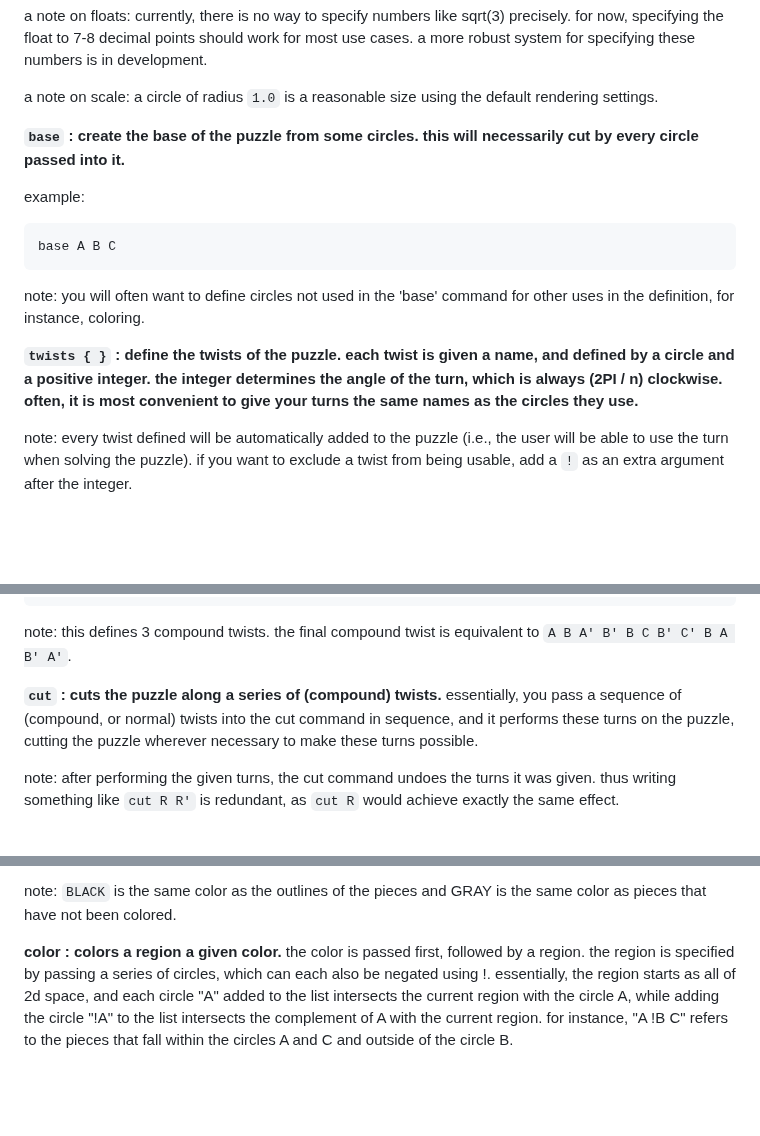
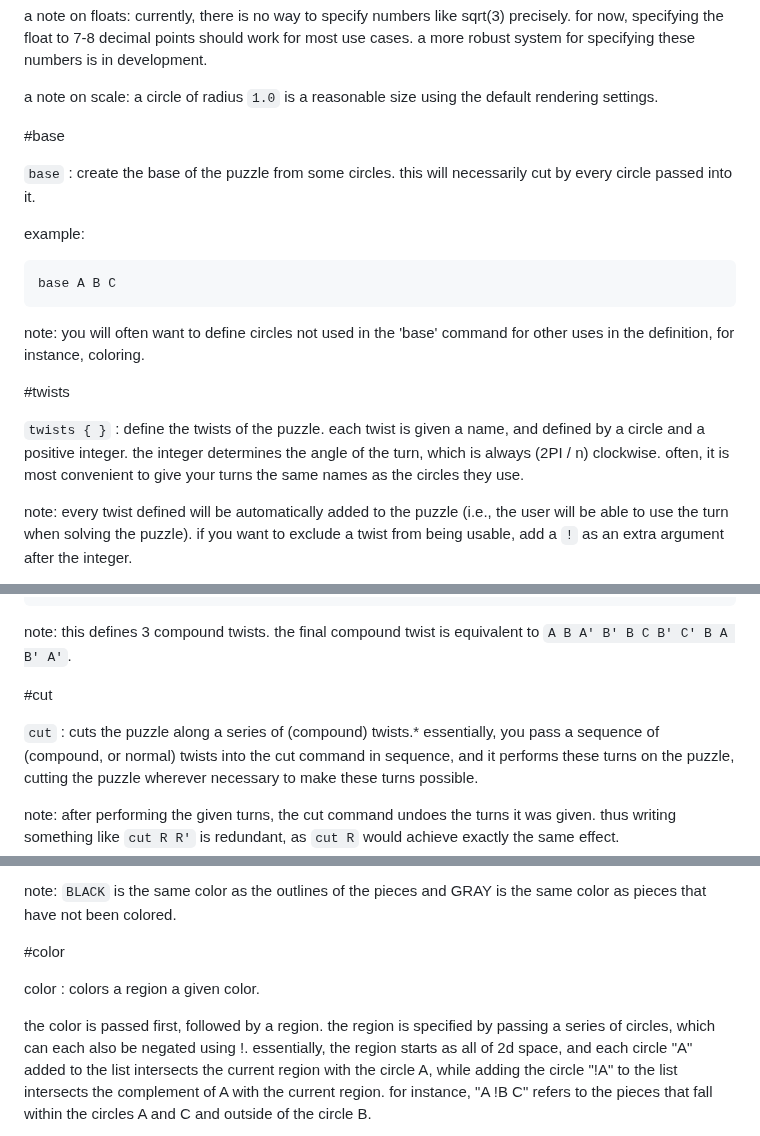
Before and after one commit to henrydukepickle/circleguy, a Markdown page: README.md, 3 parts joined by grey strips. Rendered like a GitHub page; blank space fills up the shorter version.

```diff
--- a/README.md
+++ b/README.md
@@ -60,7 +66,9 @@ a more robust system for specifying these numbers is in development.
 
 a note on scale: a circle of radius `1.0` is a reasonable size using the default rendering settings.
 
-**`base` : create the base of the puzzle from some circles. this will necessarily cut by every circle passed into it.**
+#base
+
+`base` : create the base of the puzzle from some circles. this will necessarily cut by every circle passed into it.
 
 example:
 
@@ -70,8 +78,10 @@ base A B C
 
 note: you will often want to define circles not used in the 'base' command for other uses in the definition, for instance, coloring.
 
-**`twists { }` : define the twists of the puzzle. each twist is given a name, and defined by a circle and a positive integer. the integer determines the angle of the turn, which is always (2PI / n) clockwise.
-often, it is most convenient to give your turns the same names as the circles they use.**
+#twists
+
+`twists { }` : define the twists of the puzzle. each twist is given a name, and defined by a circle and a positive integer. the integer determines the angle of the turn, which is always (2PI / n) clockwise.
+often, it is most convenient to give your turns the same names as the circles they use.
 
 note: every twist defined will be automatically added to the puzzle (i.e., the user will be able to use the turn when solving the puzzle).
 if you want to exclude a twist from being usable, add a `!` as an extra argument after the integer.
@@ -109,7 +121,9 @@ compounds {
 
 note: this defines 3 compound twists. the final compound twist is equivalent to `A B A' B' B C B' C' B A B' A'`.
 
-**`cut` : cuts the puzzle along a series of (compound) twists.**
+#cut
+
+`cut` : cuts the puzzle along a series of (compound) twists.*
 essentially, you pass a sequence of (compound, or normal) twists into the cut command in sequence, and it performs these turns on the puzzle, cutting the puzzle wherever necessary to make these turns possible.
 
 note: after performing the given turns, the cut command undoes the turns it was given. thus writing something like `cut R R'` is redundant, as `cut R` would achieve exactly the same effect.
@@ -191,7 +211,10 @@ defining colors with these names using colors { } will overwrite their value for
 
 note: `BLACK` is the same color as the outlines of the pieces and GRAY is the same color as pieces that have not been colored.
 
-**color : colors a region a given color.**
+#color
+
+color : colors a region a given color.
+
 the color is passed first, followed by a region. the region is specified by passing a series of circles, which can each also be negated using !.
 essentially, the region starts as all of 2d space, and each circle "A" added to the list intersects the current region with the circle A, while adding the circle "!A" to the list intersects the complement of A with the current region.
 for instance, "A !B C" refers to the pieces that fall within the circles A and C and outside of the circle B.
```
Also changed, not shown: other parts of README.md (+26 -10 lines).
